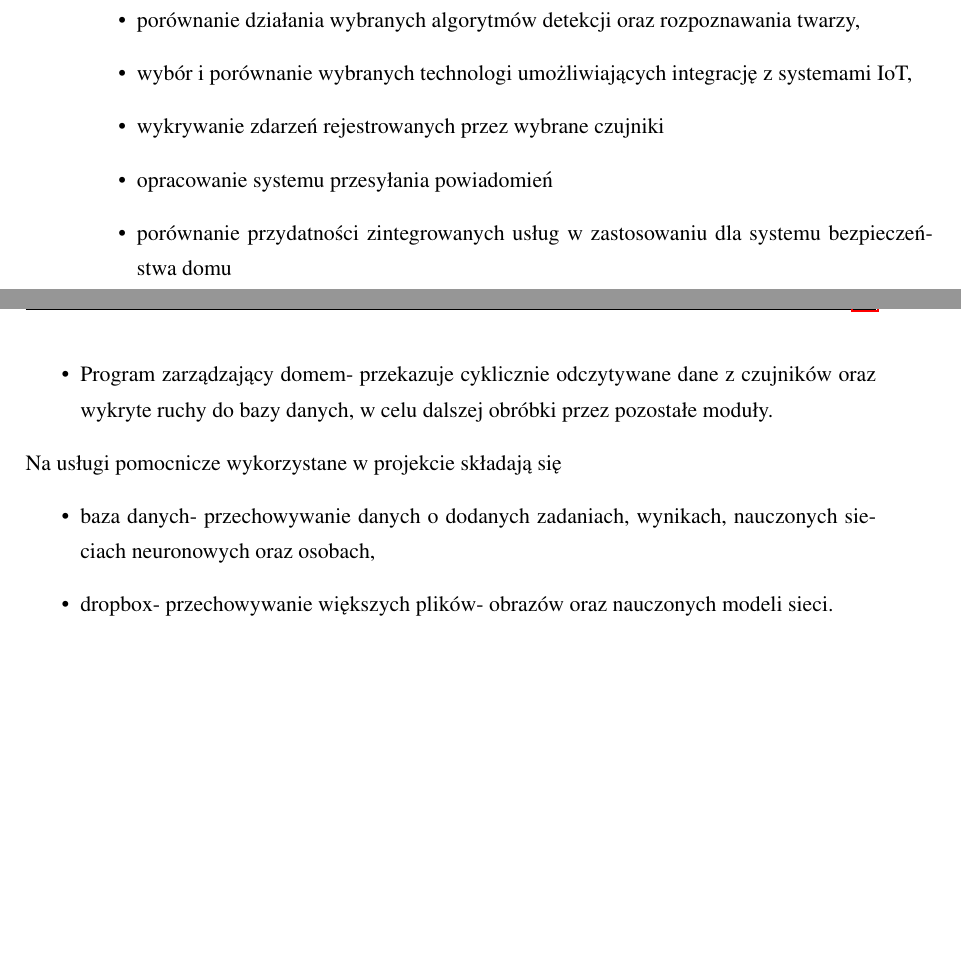
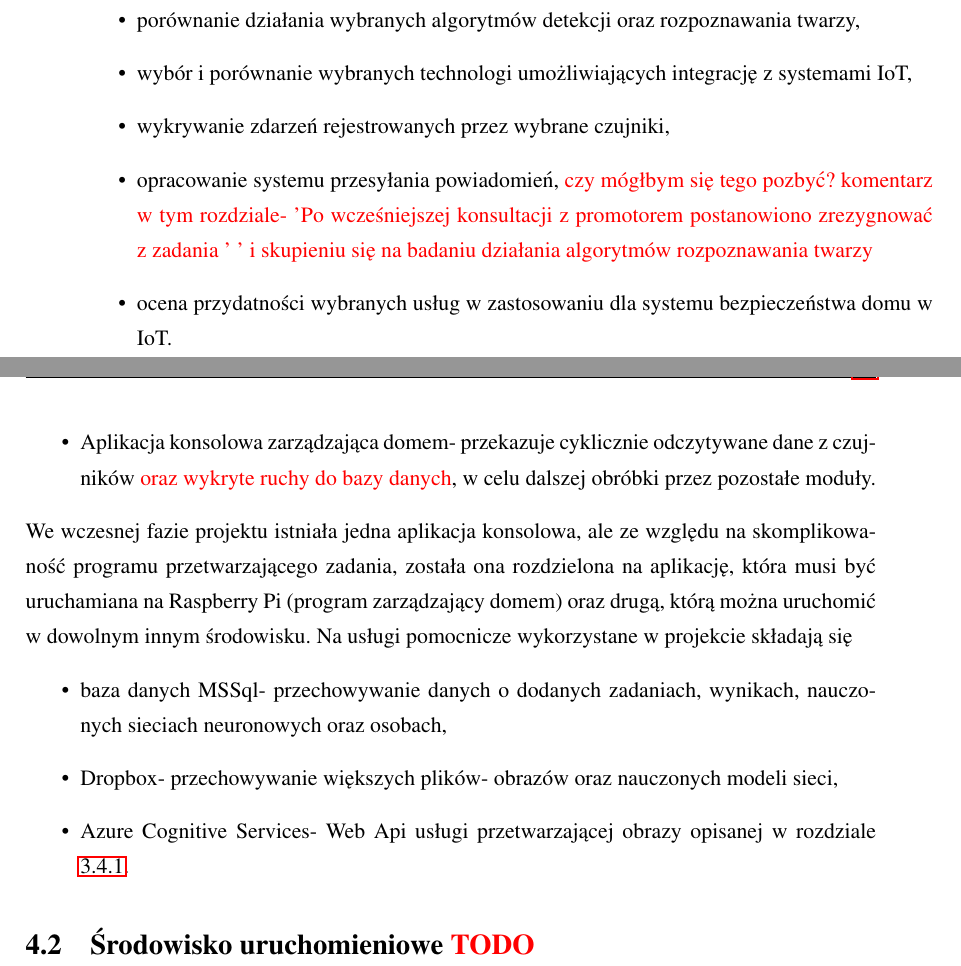
Before and after one commit to szymek325/MasterThesis, a LaTeX thesis (Mateusz_Szymkowiak_Praca_Dyplomowa_Magisterska.tex, which reads sections/celiZakresPrac.tex, sections/system_zarzadzania.tex): two parts of pages 7 and 14 of 39, joined at a grey line, cut so that both start at the same text, the shorter picture padded with empty space. Compiled offline with pdfLaTeX.

Commit message:
todo dodane

```diff
--- a/sections/celiZakresPrac.tex
+++ b/sections/celiZakresPrac.tex
@@ -5,8 +5,7 @@ Jako platformę sprzętową wybrano bardzo popularne w zastosowaniach IoT urząd
 \item dobór odpowiedniej platformy sprzętowej oraz oprogramowania,
 \item porównanie działania wybranych algorytmów detekcji oraz rozpoznawania twarzy,
 \item wybór i porównanie wybranych technologi umożliwiających integrację z systemami IoT,
-\item wykrywanie zdarzeń rejestrowanych przez wybrane czujniki
-%TODO is it really needed?
-\item opracowanie systemu przesyłania powiadomień
-\item porównanie przydatności zintegrowanych usług w zastosowaniu dla systemu bezpieczeństwa domu
+\item wykrywanie zdarzeń rejestrowanych przez wybrane czujniki,
+\item opracowanie systemu przesyłania powiadomień,  \textcolor{red}{czy mógłbym się tego pozbyć? komentarz w tym rozdziale- 'Po wcześniejszej konsultacji z promotorem postanowiono zrezygnować z zadania '    ' i skupieniu się na badaniu działania algorytmów rozpoznawania twarzy}
+\item ocena przydatności wybranych usług w zastosowaniu dla systemu bezpieczeństwa domu w IoT.
 \end{itemize}
--- a/sections/system_zarzadzania.tex
+++ b/sections/system_zarzadzania.tex
@@ -11,8 +11,12 @@ Aplikację powstałą na potrzeby tej pracy można podzielić na 3 moduły, któ
 \item Aplikacja konsolowa- przetwarza zadania detekcji oraz rozpoznawania twarzy zlecone za pomocą aplikacji webowej,
-\item Program zarządzający domem- przekazuje cyklicznie odczytywane dane z czujników oraz wykryte ruchy do bazy danych, w celu dalszej obróbki przez pozostałe moduły.
+\item Aplikacja konsolowa zarządzająca domem- przekazuje cyklicznie odczytywane dane z czujników \textcolor{red}{oraz wykryte ruchy do bazy danych}, w celu dalszej obróbki przez pozostałe moduły.
 \end{itemize}
+We wczesnej fazie projektu istniała jedna aplikacja konsolowa, ale ze względu na skomplikowaność programu przetwarzającego zadania, została ona rozdzielona na aplikację, która musi być uruchamiana na Raspberry Pi (program zarządzający domem) oraz drugą, którą można uruchomić w dowolnym innym środowisku.
 Na usługi pomocnicze wykorzystane w projekcie składają się
 \begin{itemize}
-\item baza danych- przechowywanie danych o dodanych zadaniach, wynikach, nauczonych sieciach neuronowych oraz osobach,
-\item dropbox- przechowywanie większych plików- obrazów oraz nauczonych modeli sieci.
+\item baza danych MSSql- przechowywanie danych o dodanych zadaniach, wynikach, nauczonych sieciach neuronowych oraz osobach,
+\item Dropbox- przechowywanie większych plików- obrazów oraz nauczonych modeli sieci,
+\item Azure Cognitive Services- Web Api usługi przetwarzającej obrazy opisanej w rozdziale \ref{cognitive_services}.
 \end{itemize}
+
+\section{Środowisko uruchomieniowe \textcolor{red}{TODO}}
```
Also changed, not shown: Mateusz_Szymkowiak_Praca_Dyplomowa_Magisterska.tex (+1 -1 lines), sections/aplikacja_webowa.tex (+2 -0 lines), sections/wstep_teoretyczny.tex (+3 -3 lines), pictures/schemat_systemu.png, sections/system_zarzadzania.tex (2 more changed lines).
